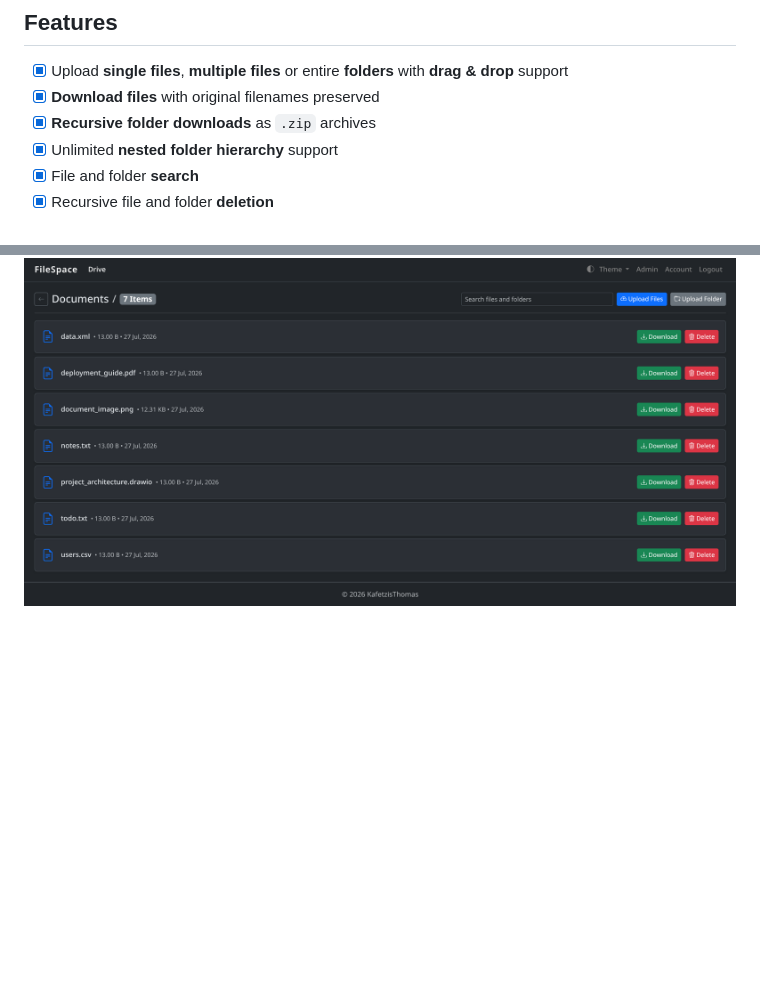
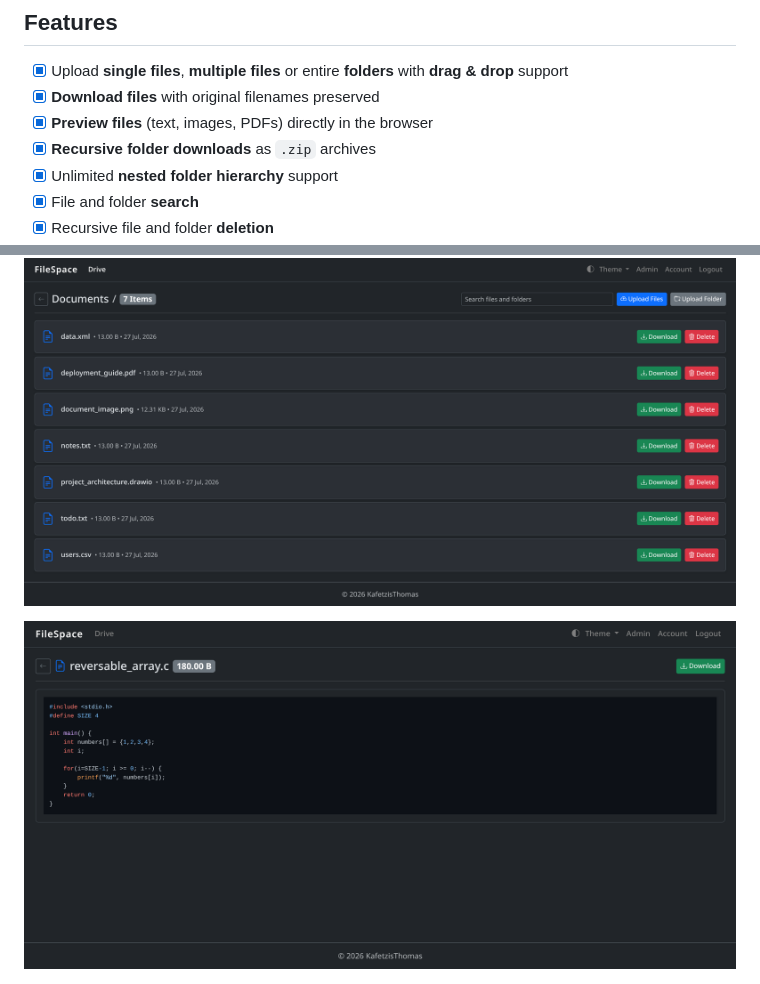
Before and after one commit to KafetzisThomas/FileSpace, a Markdown page: README.md, 2 parts joined by grey strips. GitHub-like rendering; pictures changed too: assets/preview_file.png (added); blank space fills up the shorter version.

```diff
--- a/README.md
+++ b/README.md
@@ -9,6 +9,7 @@
 
 - [X] Upload **single files**, **multiple files** or entire **folders** with **drag & drop** support
 - [X] **Download files** with original filenames preserved
+- [X] **Preview files** (text, images, PDFs) directly in the browser
 - [X] **Recursive folder downloads** as `.zip` archives
 - [X] Unlimited **nested folder hierarchy** support
 - [X] File and folder **search**
@@ -85,6 +86,8 @@ uv run manage.py test
 
 ![Folder Contents](/assets/folder_contents.png)
 
+![Preview File](/assets/preview_file.png)
+
 ![Search](/assets/search.png)
 
 ![Delete File](/assets/delete_file.png)
```
Also changed, not shown: 7 other files.
